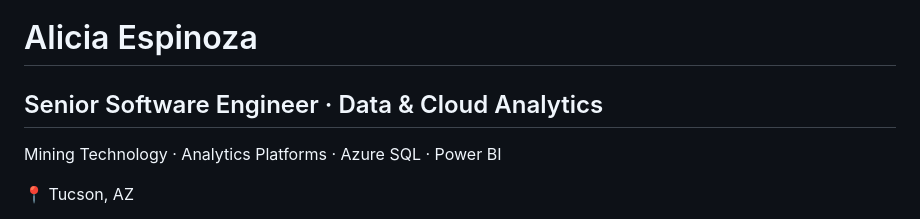
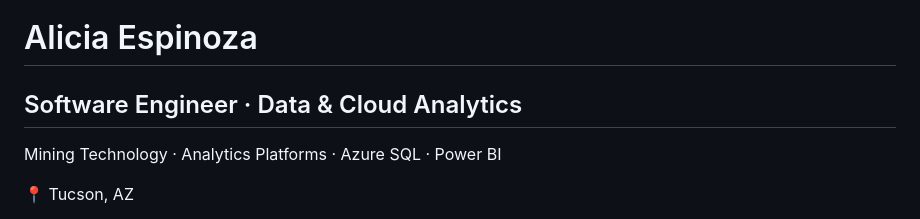
Before and after one commit to agespinoza/agespinoza.github.io, a Markdown page: slides.md, the part around the change. Drawn GitHub-style.

Commit message:
last changes

```diff
--- a/slides.md
+++ b/slides.md
@@ -8,7 +8,7 @@ layout: cover
 ---
 
 # Alicia Espinoza
-## Senior Software Engineer · Data & Cloud Analytics
+##  Software Engineer · Data & Cloud Analytics
 
 Mining Technology · Analytics Platforms · Azure SQL · Power BI
 
```
